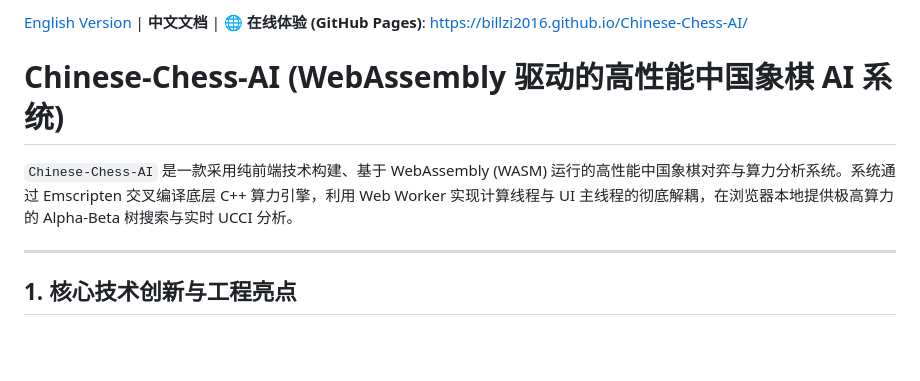
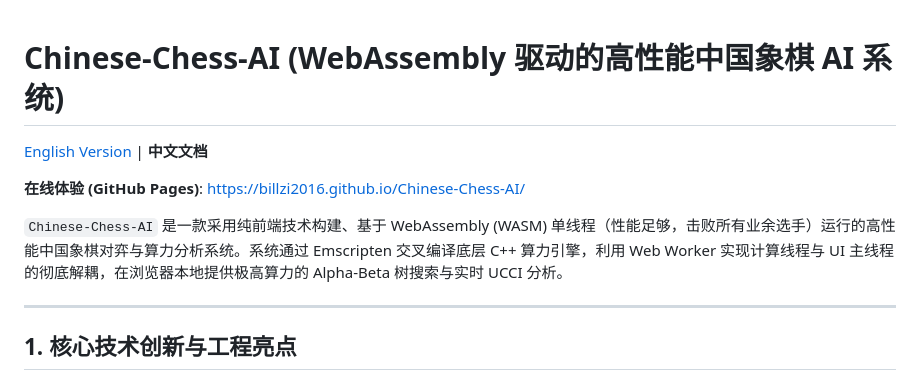
Before and after one commit to billzi2016/Chinese-Chess-AI, a Markdown page: README_CN.md, the part around the change. Drawn GitHub-style; blank space fills up the shorter version.

```diff
--- a/README_CN.md
+++ b/README_CN.md
@@ -1,8 +1,10 @@
-[English Version](README.md) | **中文文档** | 🌐 **在线体验 (GitHub Pages)**: [https://billzi2016.github.io/Chinese-Chess-AI/](https://billzi2016.github.io/Chinese-Chess-AI/)
-
 # Chinese-Chess-AI (WebAssembly 驱动的高性能中国象棋 AI 系统)
 
-`Chinese-Chess-AI` 是一款采用纯前端技术构建、基于 WebAssembly (WASM) 运行的高性能中国象棋对弈与算力分析系统。系统通过 Emscripten 交叉编译底层 C++ 算力引擎，利用 Web Worker 实现计算线程与 UI 主线程的彻底解耦，在浏览器本地提供极高算力的 Alpha-Beta 树搜索与实时 UCCI 分析。
+[English Version](README.md) | **中文文档**
+
+**在线体验 (GitHub Pages)**: [https://billzi2016.github.io/Chinese-Chess-AI/](https://billzi2016.github.io/Chinese-Chess-AI/)
+
+`Chinese-Chess-AI` 是一款采用纯前端技术构建、基于 WebAssembly (WASM) 单线程（性能足够，击败所有业余选手）运行的高性能中国象棋对弈与算力分析系统。系统通过 Emscripten 交叉编译底层 C++ 算力引擎，利用 Web Worker 实现计算线程与 UI 主线程的彻底解耦，在浏览器本地提供极高算力的 Alpha-Beta 树搜索与实时 UCCI 分析。
 
 ---
 
```
Also changed, not shown: README.md (+5 -3 lines).
